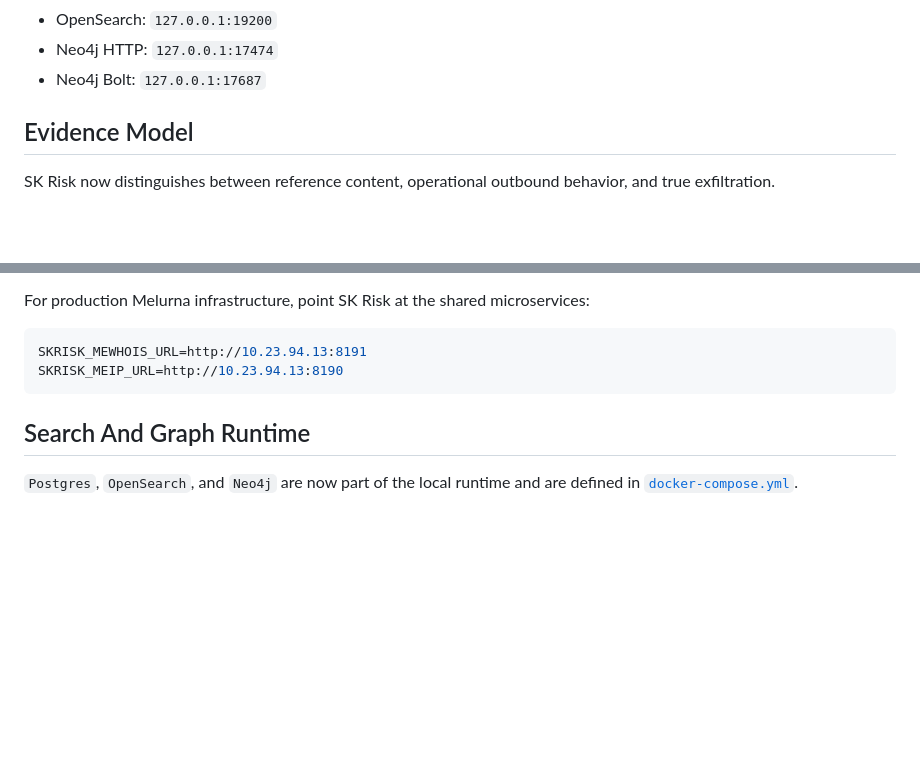
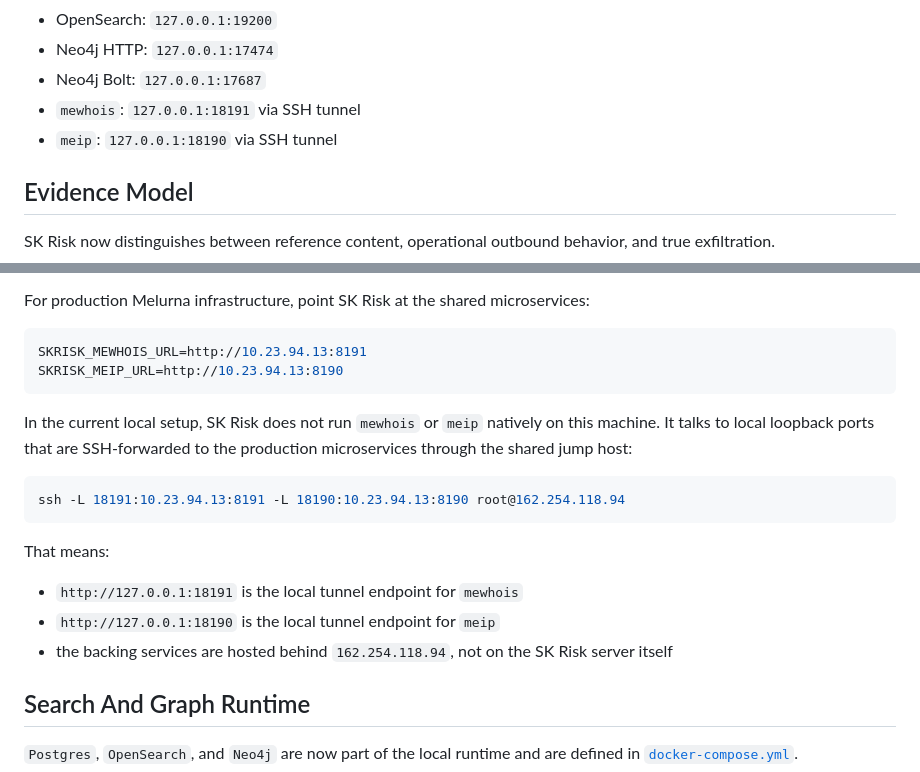
Before and after one commit to brownurn/skrisk, a Markdown page: README.md, 2 parts joined by grey strips. GitHub-like rendering; blank space fills up the shorter version.

Commit message:
docs: clarify mewhois and meip tunnel setup

````diff
--- a/README.md
+++ b/README.md
@@ -53,6 +53,8 @@ Current local access points:
 - OpenSearch: `127.0.0.1:19200`
 - Neo4j HTTP: `127.0.0.1:17474`
 - Neo4j Bolt: `127.0.0.1:17687`
+- `mewhois`: `127.0.0.1:18191` via SSH tunnel
+- `meip`: `127.0.0.1:18190` via SSH tunnel
 
 ## Evidence Model
 
@@ -223,6 +225,18 @@ SKRISK_MEWHOIS_URL=http://10.23.94.13:8191
 SKRISK_MEIP_URL=http://10.23.94.13:8190
 ```
 
+In the current local setup, SK Risk does not run `mewhois` or `meip` natively on this machine. It talks to local loopback ports that are SSH-forwarded to the production microservices through the shared jump host:
+
+```bash
+ssh -L 18191:10.23.94.13:8191 -L 18190:10.23.94.13:8190 root@162.254.118.94
+```
+
+That means:
+
+- `http://127.0.0.1:18191` is the local tunnel endpoint for `mewhois`
+- `http://127.0.0.1:18190` is the local tunnel endpoint for `meip`
+- the backing services are hosted behind `162.254.118.94`, not on the SK Risk server itself
+
 ## Search And Graph Runtime
 
 `Postgres`, `OpenSearch`, and `Neo4j` are now part of the local runtime and are defined in [`docker-compose.yml`](docker-compose.yml).
````
Also changed, not shown: docs/discussions/2026-03-11-implementation-status.md (+9 -0 lines).
